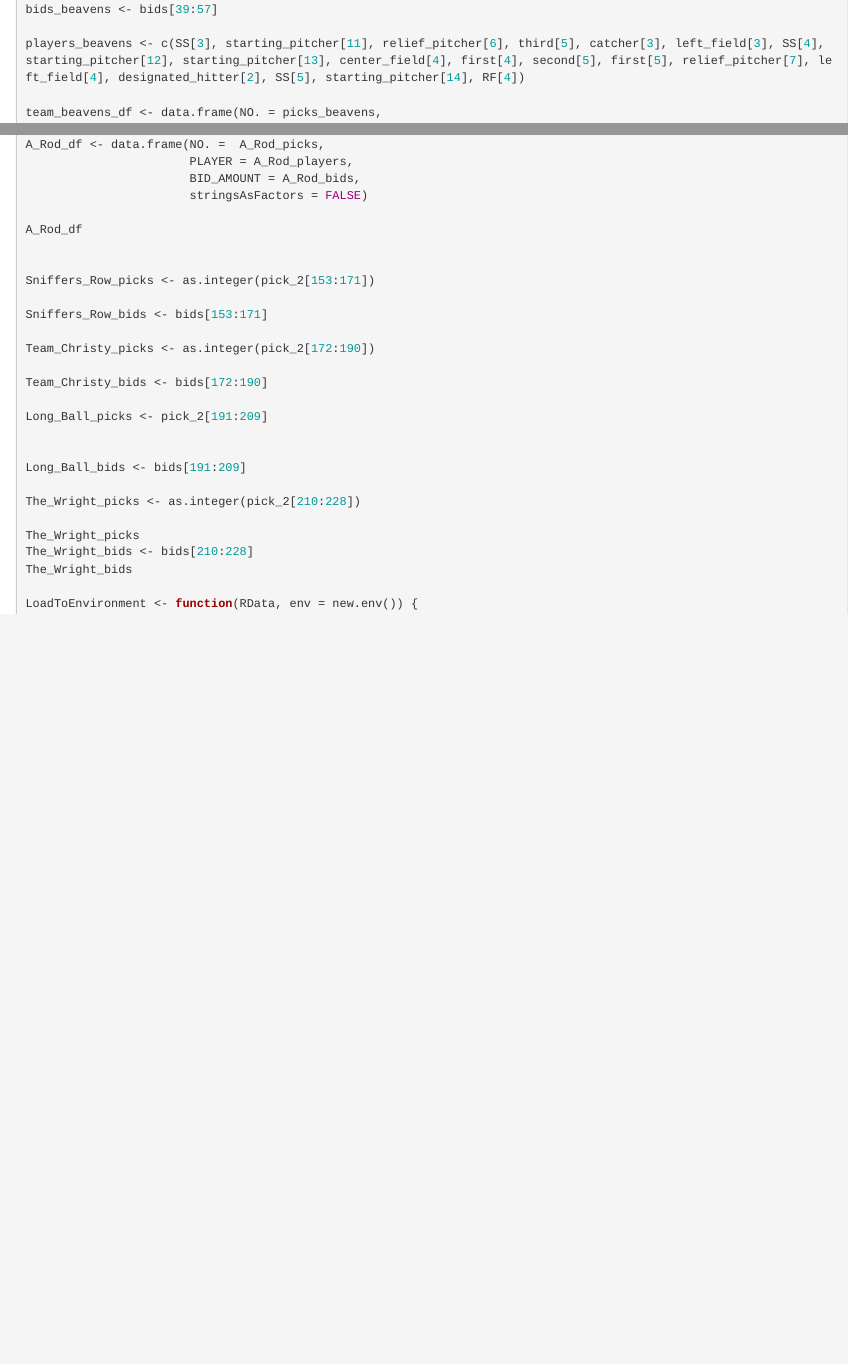
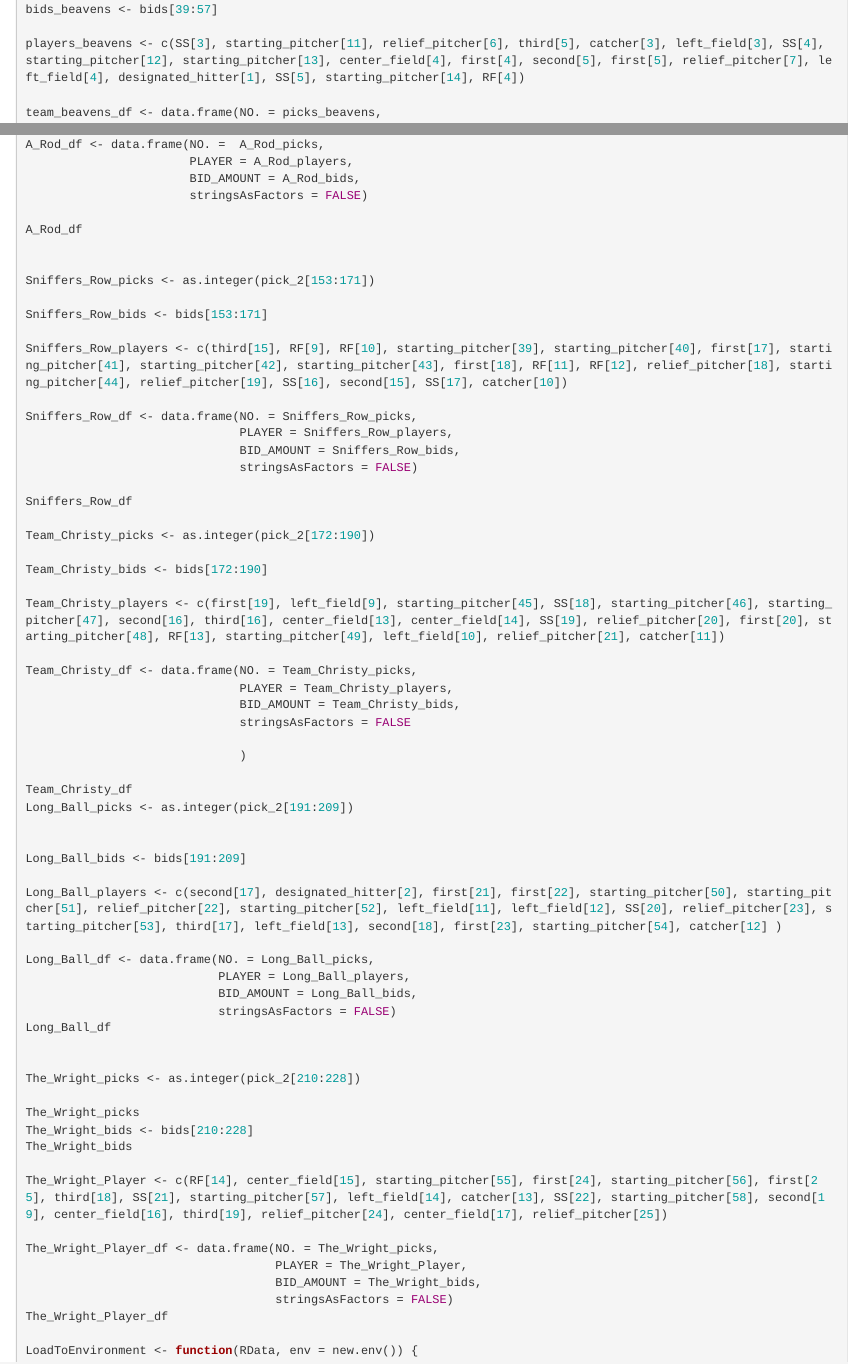
Before and after one commit to abernauer/Shiny_Fantasy_App, an R Markdown document (Data/Data_processing.Rmd): the page in a window 1100 px wide, from 2460 px down, and a second part further down, joined at a grey line. Rendered offline with R 4.5, knitr and Pandoc, with nearby package versions; the code chunks are not run, so their results and figures are left out.

Commit message:
Finished all the data frames need to save remaining R data objects.

```diff
--- a/Data/Data_processing.Rmd
+++ b/Data/Data_processing.Rmd
@@ -136,7 +136,7 @@ picks_beavens
 
 bids_beavens <- bids[39:57]
 
-players_beavens <- c(SS[3], starting_pitcher[11], relief_pitcher[6], third[5], catcher[3], left_field[3], SS[4], starting_pitcher[12], starting_pitcher[13], center_field[4], first[4], second[5], first[5], relief_pitcher[7], left_field[4], designated_hitter[2], SS[5], starting_pitcher[14], RF[4])
+players_beavens <- c(SS[3], starting_pitcher[11], relief_pitcher[6], third[5], catcher[3], left_field[3], SS[4], starting_pitcher[12], starting_pitcher[13], center_field[4], first[4], second[5], first[5], relief_pitcher[7], left_field[4], designated_hitter[1], SS[5], starting_pitcher[14], RF[4])
 
 team_beavens_df <- data.frame(NO. = picks_beavens,
                               PLAYER = players_beavens,
@@ -217,20 +217,56 @@ Sniffers_Row_picks <- as.integer(pick_2[153:171])
 
 Sniffers_Row_bids <- bids[153:171]
 
+Sniffers_Row_players <- c(third[15], RF[9], RF[10], starting_pitcher[39], starting_pitcher[40], first[17], starting_pitcher[41], starting_pitcher[42], starting_pitcher[43], first[18], RF[11], RF[12], relief_pitcher[18], starting_pitcher[44], relief_pitcher[19], SS[16], second[15], SS[17], catcher[10])
+
+Sniffers_Row_df <- data.frame(NO. = Sniffers_Row_picks,
+                              PLAYER = Sniffers_Row_players,
+                              BID_AMOUNT = Sniffers_Row_bids,
+                              stringsAsFactors = FALSE)
+
+Sniffers_Row_df
+
 Team_Christy_picks <- as.integer(pick_2[172:190])
 
 Team_Christy_bids <- bids[172:190]
 
-Long_Ball_picks <- pick_2[191:209]
+Team_Christy_players <- c(first[19], left_field[9], starting_pitcher[45], SS[18], starting_pitcher[46], starting_pitcher[47], second[16], third[16], center_field[13], center_field[14], SS[19], relief_pitcher[20], first[20], starting_pitcher[48], RF[13], starting_pitcher[49], left_field[10], relief_pitcher[21], catcher[11])
+
+Team_Christy_df <- data.frame(NO. = Team_Christy_picks,
+                              PLAYER = Team_Christy_players,
+                              BID_AMOUNT = Team_Christy_bids,
+                              stringsAsFactors = FALSE
+
+                              )
+
+Team_Christy_df
+Long_Ball_picks <- as.integer(pick_2[191:209])
 
 
 Long_Ball_bids <- bids[191:209]
+
+Long_Ball_players <- c(second[17], designated_hitter[2], first[21], first[22], starting_pitcher[50], starting_pitcher[51], relief_pitcher[22], starting_pitcher[52], left_field[11], left_field[12], SS[20], relief_pitcher[23], starting_pitcher[53], third[17], left_field[13], second[18], first[23], starting_pitcher[54], catcher[12] )
+
+Long_Ball_df <- data.frame(NO. = Long_Ball_picks,
+                           PLAYER = Long_Ball_players,
+                           BID_AMOUNT = Long_Ball_bids,
+                           stringsAsFactors = FALSE)
+Long_Ball_df
+
 
 The_Wright_picks <- as.integer(pick_2[210:228])
 
 The_Wright_picks
 The_Wright_bids <- bids[210:228]
 The_Wright_bids
+
+The_Wright_Player <- c(RF[14], center_field[15], starting_pitcher[55], first[24], starting_pitcher[56], first[25], third[18], SS[21], starting_pitcher[57], left_field[14], catcher[13], SS[22], starting_pitcher[58], second[19], center_field[16], third[19], relief_pitcher[24], center_field[17], relief_pitcher[25])
+
+The_Wright_Player_df <- data.frame(NO. = The_Wright_picks,
+                                   PLAYER = The_Wright_Player,
+                                   BID_AMOUNT = The_Wright_bids,
+                                   stringsAsFactors = FALSE)
+The_Wright_Player_df
 
 LoadToEnvironment <- function(RData, env = new.env()) {
   load(RData, env)
```
Also changed, not shown: Data/Data_processing.html, Data/beavens.rds.
